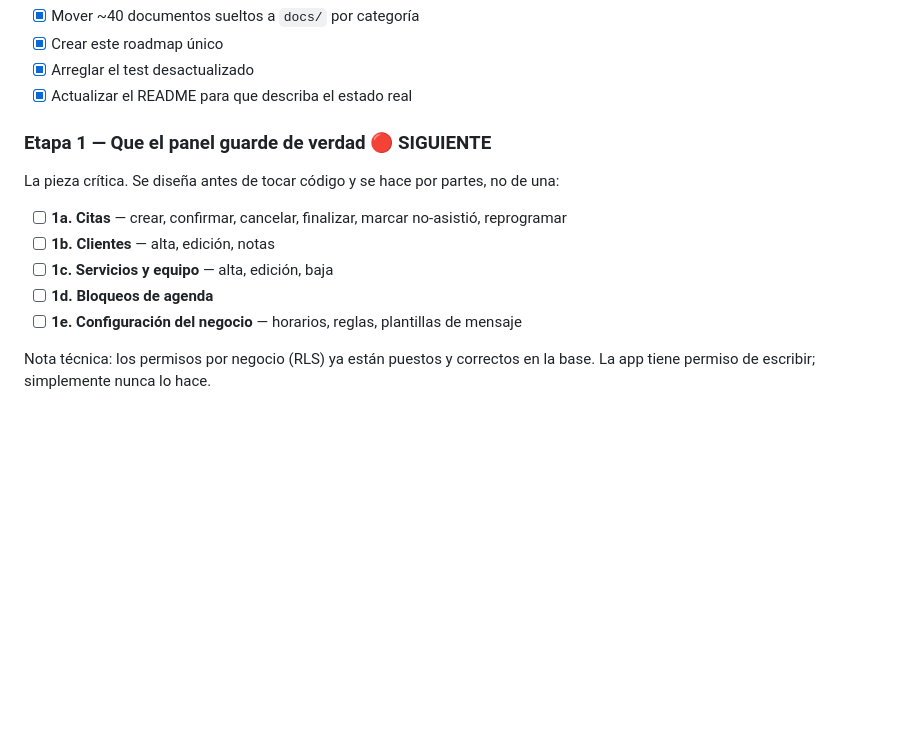
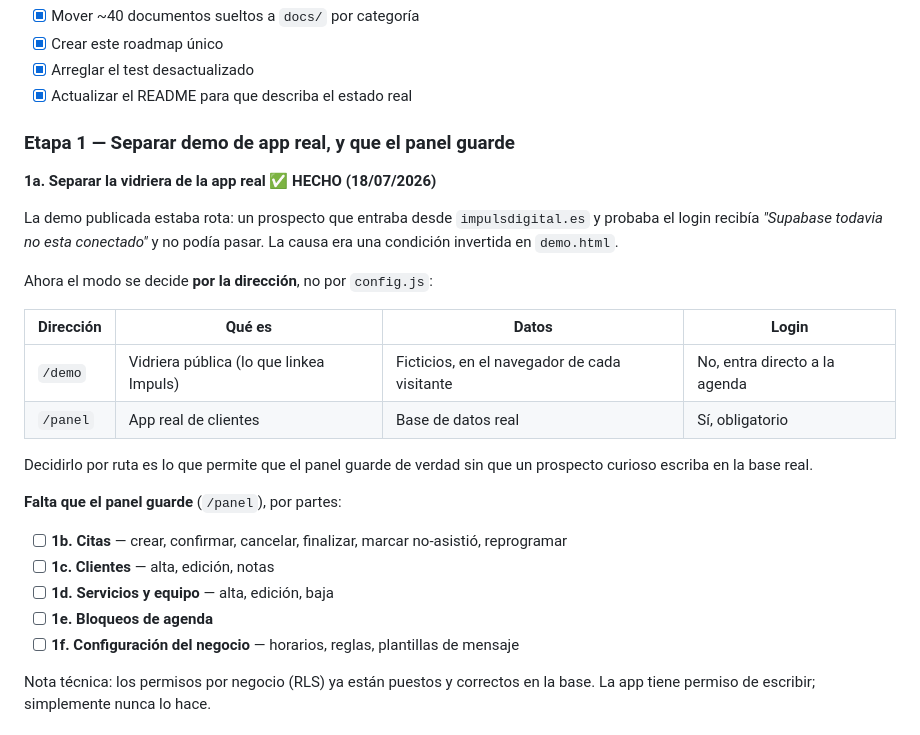
Before and after one commit to eltizzu/turnia-citas, a Markdown page: ROADMAP.md, the part around the change. Drawn GitHub-style; blank space fills up the shorter version.

Commit message:
docs: roadmap refleja 1a hecho (separacion demo/app real)
Co-Authored-By: Claude Opus 4.8 <noreply@anthropic.com>

```diff
--- a/ROADMAP.md
+++ b/ROADMAP.md
@@ -56,15 +56,28 @@ Cada etapa tiene un punto de freno: se revisa y se aprueba antes de seguir.
 - [x] Arreglar el test desactualizado
 - [x] Actualizar el README para que describa el estado real
 
-### Etapa 1 — Que el panel guarde de verdad 🔴 SIGUIENTE
+### Etapa 1 — Separar demo de app real, y que el panel guarde
 
-La pieza crítica. Se diseña antes de tocar código y se hace por partes, no de una:
+**1a. Separar la vidriera de la app real ✅ HECHO (18/07/2026)**
 
-- [ ] **1a. Citas** — crear, confirmar, cancelar, finalizar, marcar no-asistió, reprogramar
-- [ ] **1b. Clientes** — alta, edición, notas
-- [ ] **1c. Servicios y equipo** — alta, edición, baja
-- [ ] **1d. Bloqueos de agenda**
-- [ ] **1e. Configuración del negocio** — horarios, reglas, plantillas de mensaje
+La demo publicada estaba rota: un prospecto que entraba desde `impulsdigital.es` y probaba el login recibía *"Supabase todavia no esta conectado"* y no podía pasar. La causa era una condición invertida en `demo.html`.
+
+Ahora el modo se decide **por la dirección**, no por `config.js`:
+
+| Dirección | Qué es | Datos | Login |
+|---|---|---|---|
+| `/demo` | Vidriera pública (lo que linkea Impuls) | Ficticios, en el navegador de cada visitante | No, entra directo a la agenda |
+| `/panel` | App real de clientes | Base de datos real | Sí, obligatorio |
+
+Decidirlo por ruta es lo que permite que el panel guarde de verdad sin que un prospecto curioso escriba en la base real.
+
+**Falta que el panel guarde** (`/panel`), por partes:
+
+- [ ] **1b. Citas** — crear, confirmar, cancelar, finalizar, marcar no-asistió, reprogramar
+- [ ] **1c. Clientes** — alta, edición, notas
+- [ ] **1d. Servicios y equipo** — alta, edición, baja
+- [ ] **1e. Bloqueos de agenda**
+- [ ] **1f. Configuración del negocio** — horarios, reglas, plantillas de mensaje
 
 Nota técnica: los permisos por negocio (RLS) ya están puestos y correctos en la base. La app tiene permiso de escribir; simplemente nunca lo hace.
 
```
